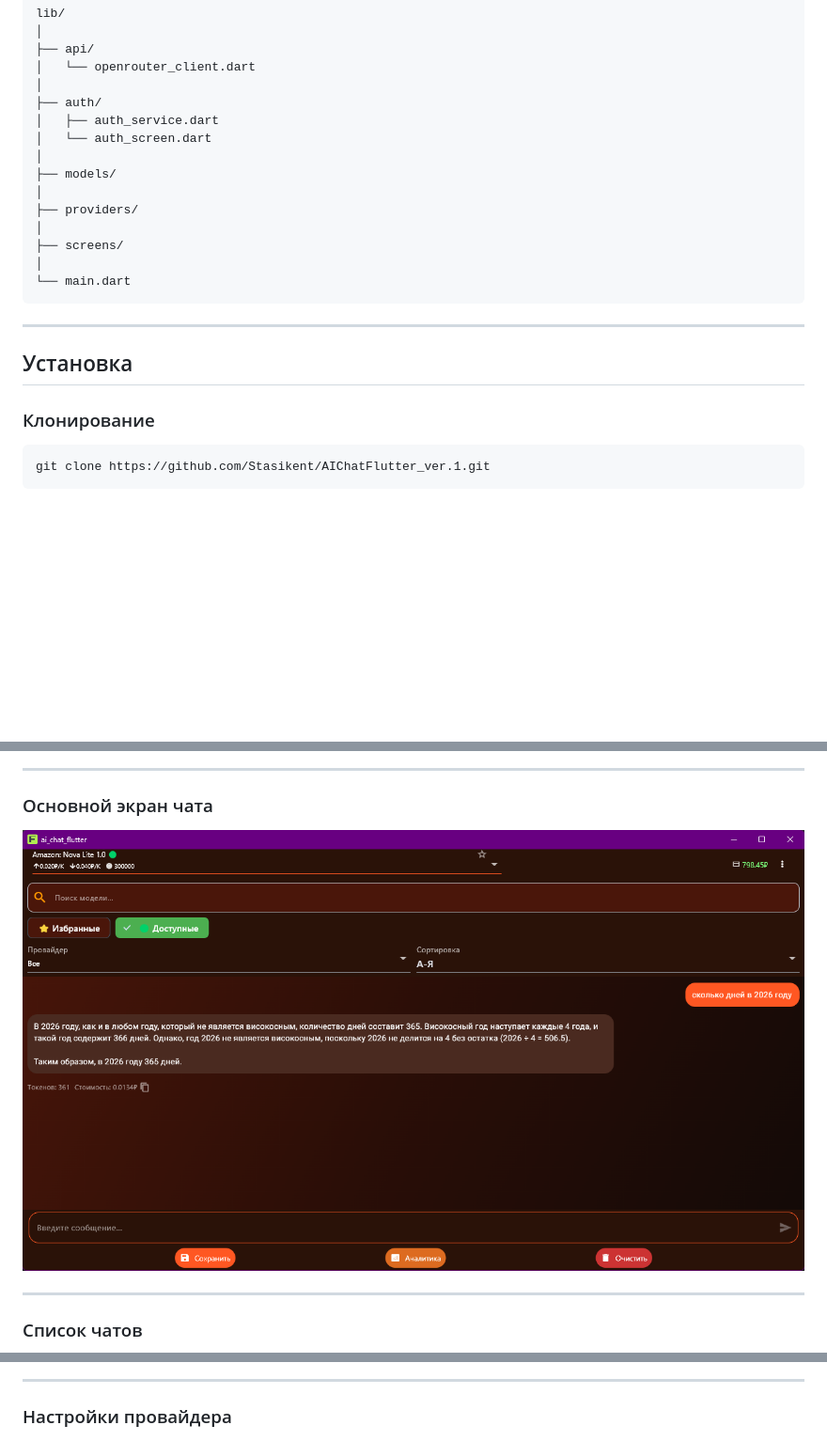
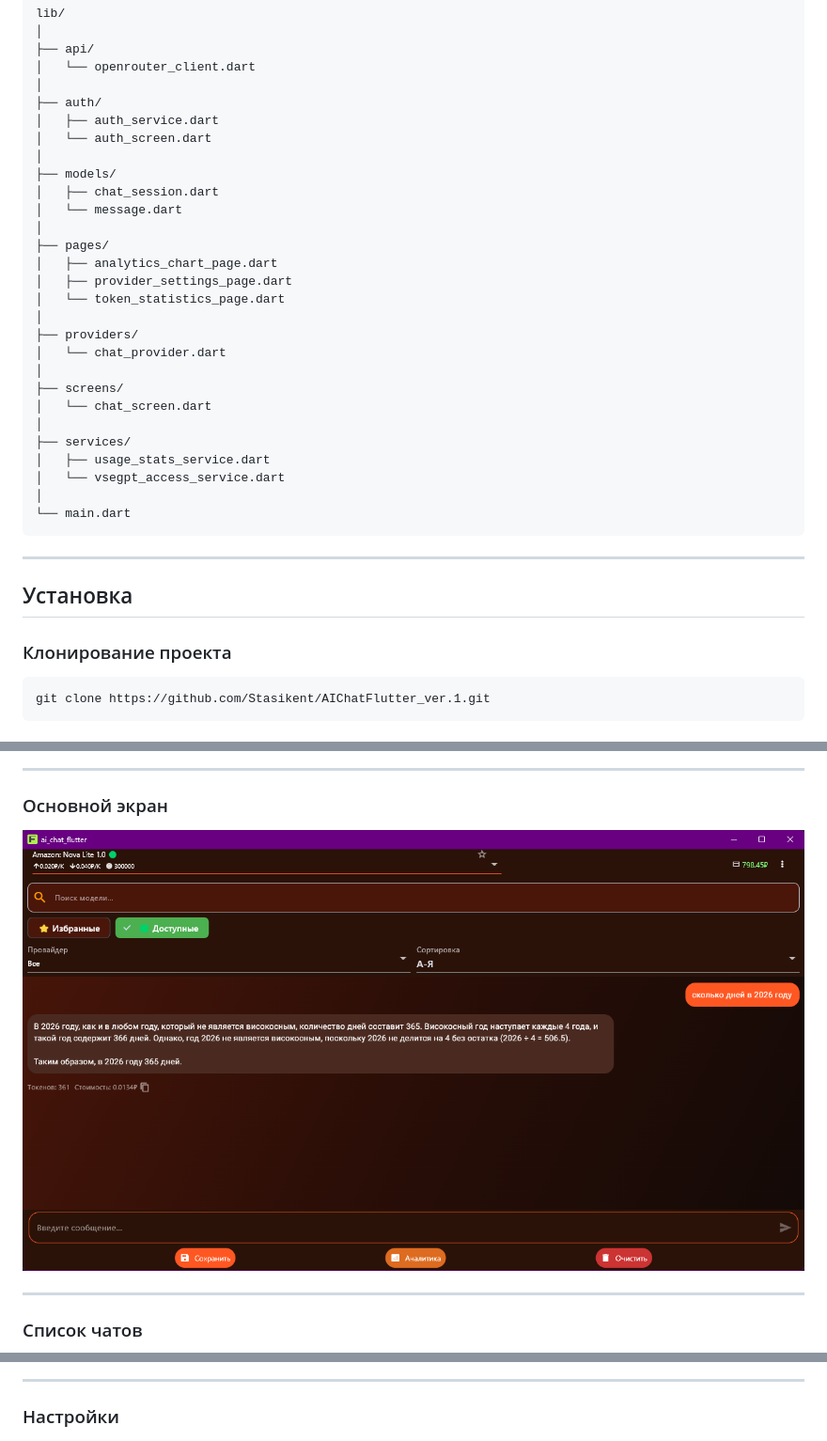
Before and after one commit to Stasikent/AIChatFlutter_ver.1, a Markdown page: README.md, 3 parts joined by grey strips. Shown at 94% size. Rendered like a GitHub page; blank space fills up the shorter version.

````diff
--- a/README.md
+++ b/README.md
@@ -76,10 +123,23 @@ lib/
 │   └── auth_screen.dart
 │
 ├── models/
+│   ├── chat_session.dart
+│   └── message.dart
+│
+├── pages/
+│   ├── analytics_chart_page.dart
+│   ├── provider_settings_page.dart
+│   └── token_statistics_page.dart
 │
 ├── providers/
+│   └── chat_provider.dart
 │
 ├── screens/
+│   └── chat_screen.dart
+│
+├── services/
+│   ├── usage_stats_service.dart
+│   └── vsegpt_access_service.dart
 │
 └── main.dart
 ```
@@ -88,7 +148,7 @@ lib/
 
 ## Установка
 
-### Клонирование
+### Клонирование проекта
 
 ```bash
 git clone https://github.com/Stasikent/AIChatFlutter_ver.1.git
@@ -145,5 +206,5 @@ flutter run
 
 ---
 
-### Основной экран чата
+### Основной экран
 
@@ -178,7 +239,7 @@ flutter run
 
 ---
 
-### Настройки провайдера
+### Настройки
 
 ![Настройки](assets/screenshots/provider_settings.png)
 
````
Also changed, not shown: other parts of README.md (+87 -39 lines).
